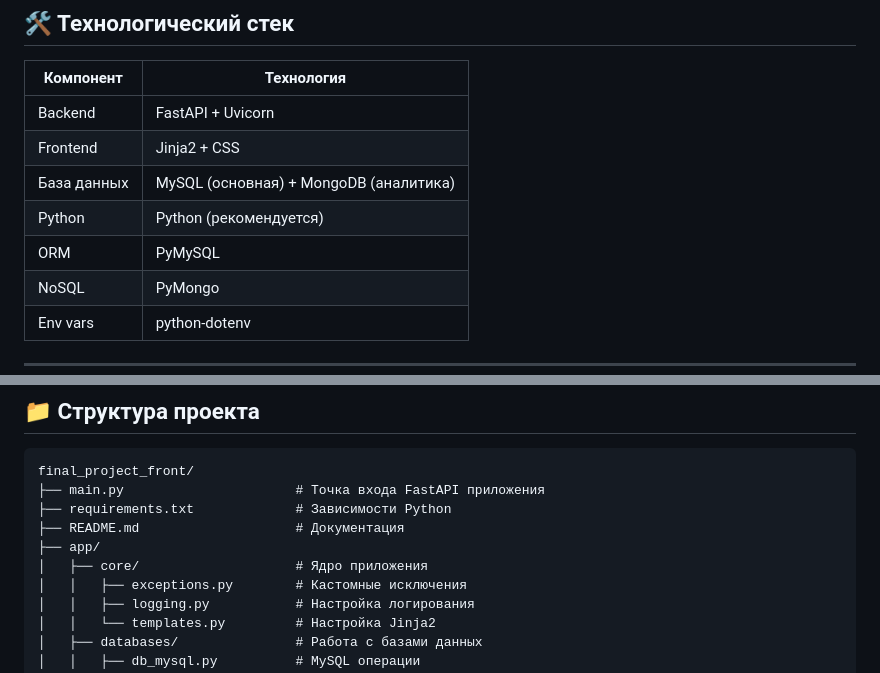
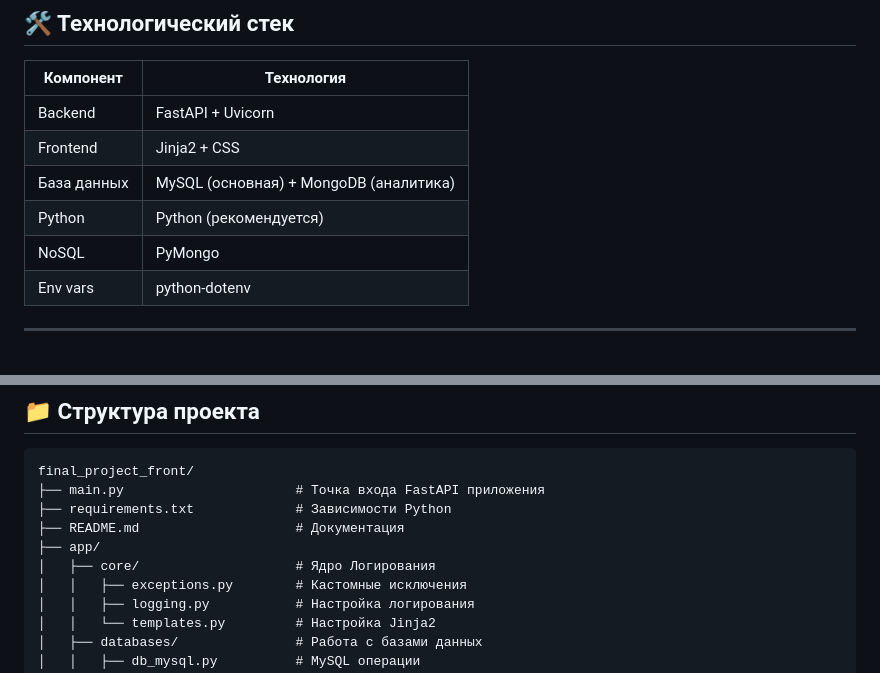
Before and after one commit to lanovenkyi-web/Python_FinalProject_FilmSearch, a Markdown page: README.md, 2 parts joined by grey strips. GitHub-like rendering.

Commit message:
upload redmi

```diff
--- a/README.md
+++ b/README.md
@@ -58,7 +58,6 @@ The Movie Archive - это веб-приложение на FastAPI, котор
 | Frontend    | Jinja2 + CSS                           |
 | База данных | MySQL (основная) + MongoDB (аналитика) |
 | Python      | Python   (рекомендуется)               |
-| ORM         | PyMySQL                                |
 | NoSQL       | PyMongo                                |
 | Env vars    | python-dotenv                          |
 
@@ -135,7 +134,7 @@ final_project_front/
 ├── requirements.txt             # Зависимости Python
 ├── README.md                    # Документация
 ├── app/
-│   ├── core/                    # Ядро приложения
+│   ├── core/                    # Ядро Логирования
 │   │   ├── exceptions.py        # Кастомные исключения
 │   │   ├── logging.py           # Настройка логирования
 │   │   └── templates.py         # Настройка Jinja2
```
